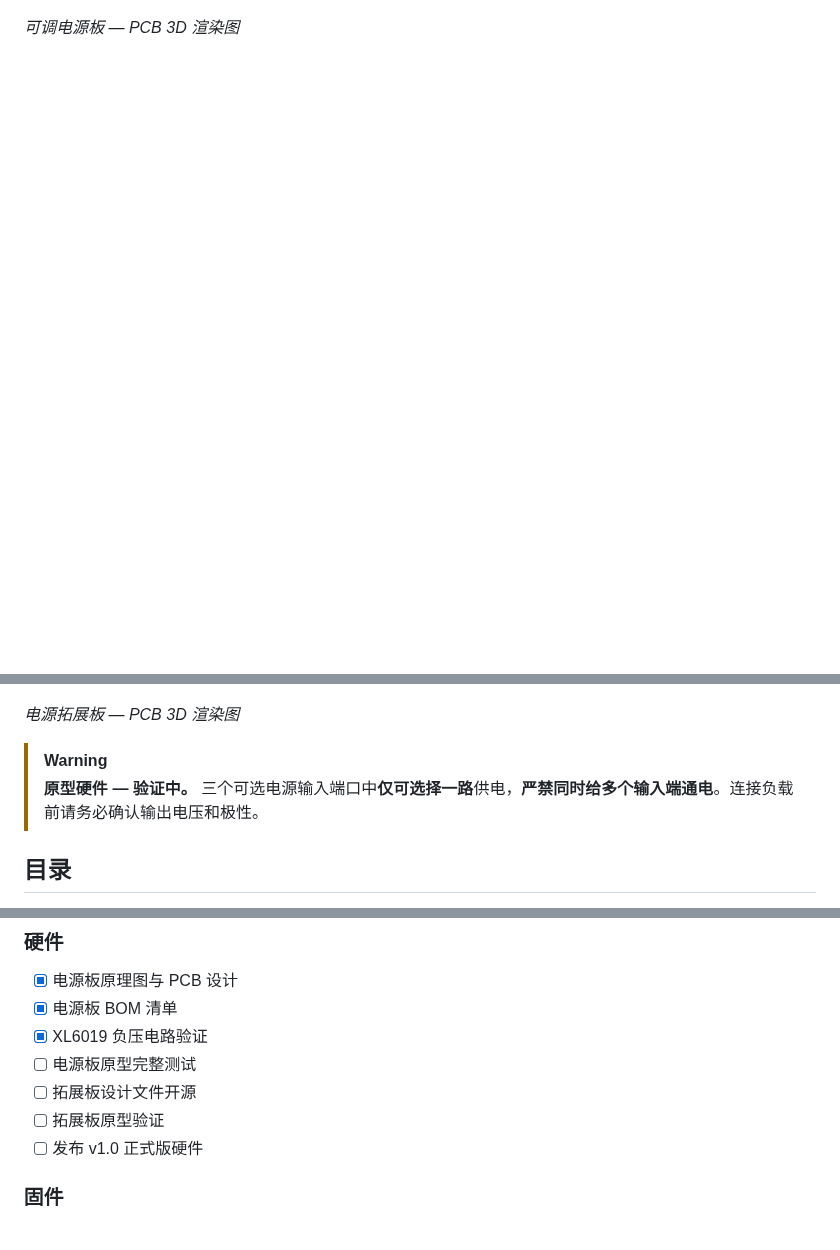
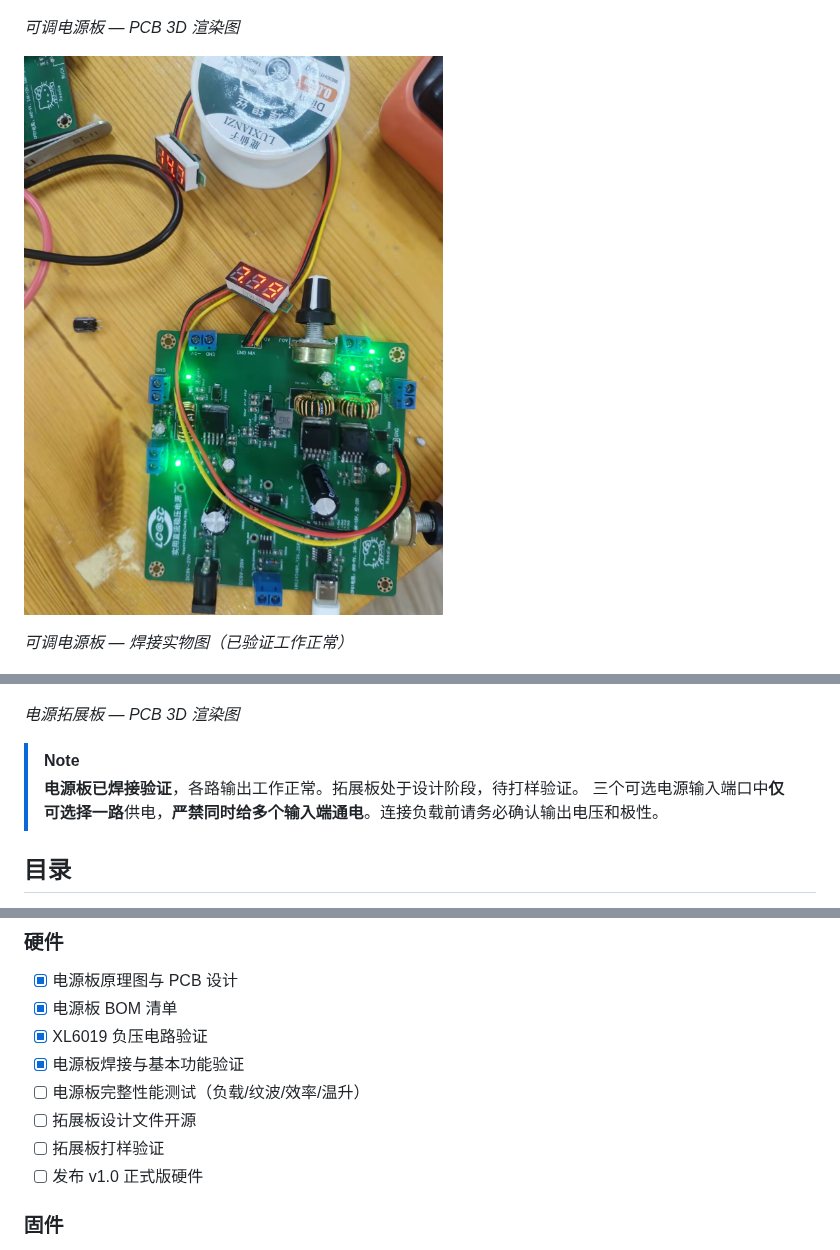
Before and after one commit to rosaliehhh666-del/OpenPowerLab, a Markdown page: README.md, 3 parts joined by grey strips. Drawn GitHub-style; pictures changed too: images/power-board-assembled.jpg (added); blank space fills up the shorter version.

Commit message:
添加电源板实物照片，更新验证状态
- 新增 images/power-board-assembled.jpg 焊接实物图
- README 添加实物照片和验证说明
- 电源板 README 添加实物照片
- 更新开发路线图进度
- 更新 CHANGELOG

```diff
--- a/README.md
+++ b/README.md
@@ -6,12 +6,17 @@
 
 *可调电源板 — PCB 3D 渲染图*
 
+![Power supply board assembled](images/power-board-assembled.jpg)
+
+*可调电源板 — 焊接实物图（已验证工作正常）*
+
 ![Monitoring expansion PCB render](images/monitoring-expansion-board.png)
 
 *电源拓展板 — PCB 3D 渲染图*
 
-> [!WARNING]
-> **原型硬件 — 验证中。** 三个可选电源输入端口中**仅可选择一路**供电，**严禁同时给多个输入端通电**。连接负载前请务必确认输出电压和极性。
+> [!NOTE]
+> **电源板已焊接验证**，各路输出工作正常。拓展板处于设计阶段，待打样验证。
+> 三个可选电源输入端口中**仅可选择一路**供电，**严禁同时给多个输入端通电**。连接负载前请务必确认输出电压和极性。
 
 ## 目录
 
@@ -281,9 +286,10 @@ cd OpenPowerLab
 - [x] 电源板原理图与 PCB 设计
 - [x] 电源板 BOM 清单
 - [x] XL6019 负压电路验证
-- [ ] 电源板原型完整测试
+- [x] 电源板焊接与基本功能验证
+- [ ] 电源板完整性能测试（负载/纹波/效率/温升）
 - [ ] 拓展板设计文件开源
-- [ ] 拓展板原型验证
+- [ ] 拓展板打样验证
 - [ ] 发布 v1.0 正式版硬件
 
 ### 固件
```
Also changed, not shown: CHANGELOG.md (+2 -0 lines), hardware/power-board/README.md (+6 -0 lines).
